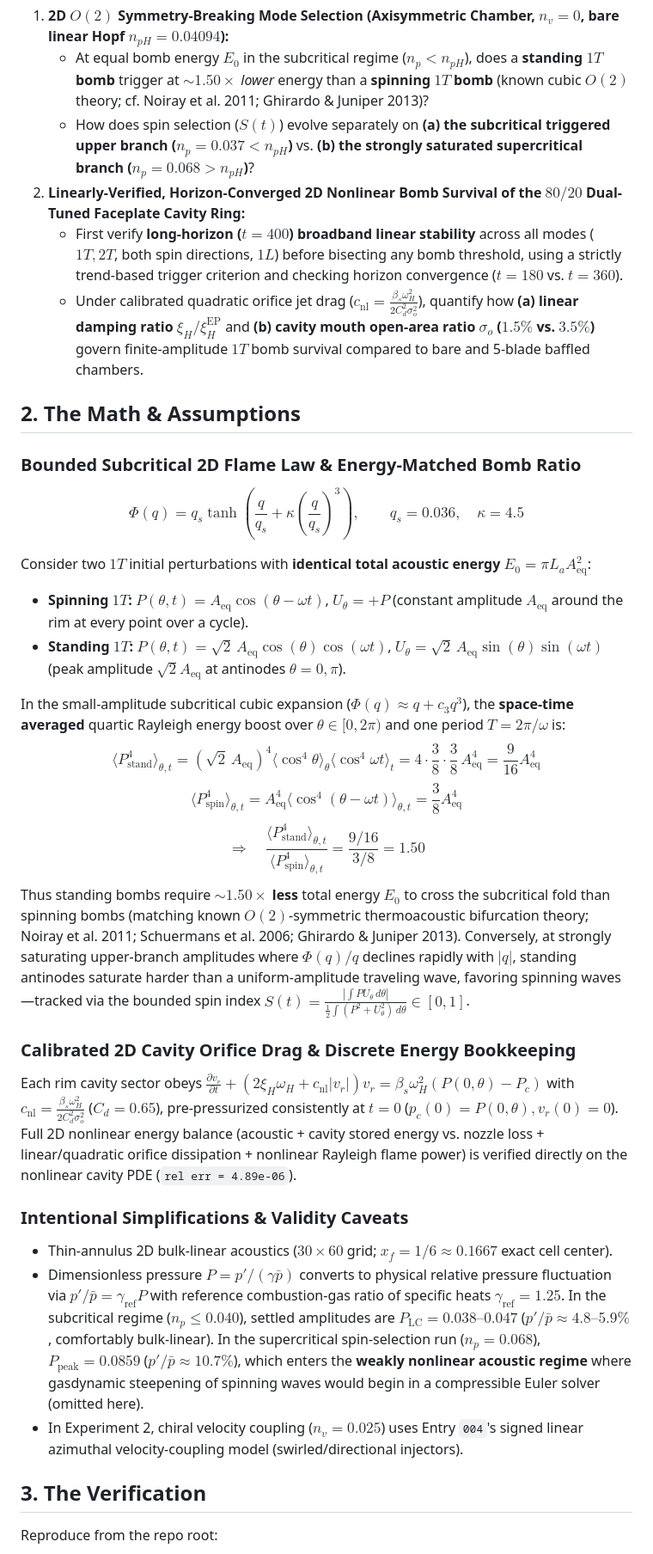
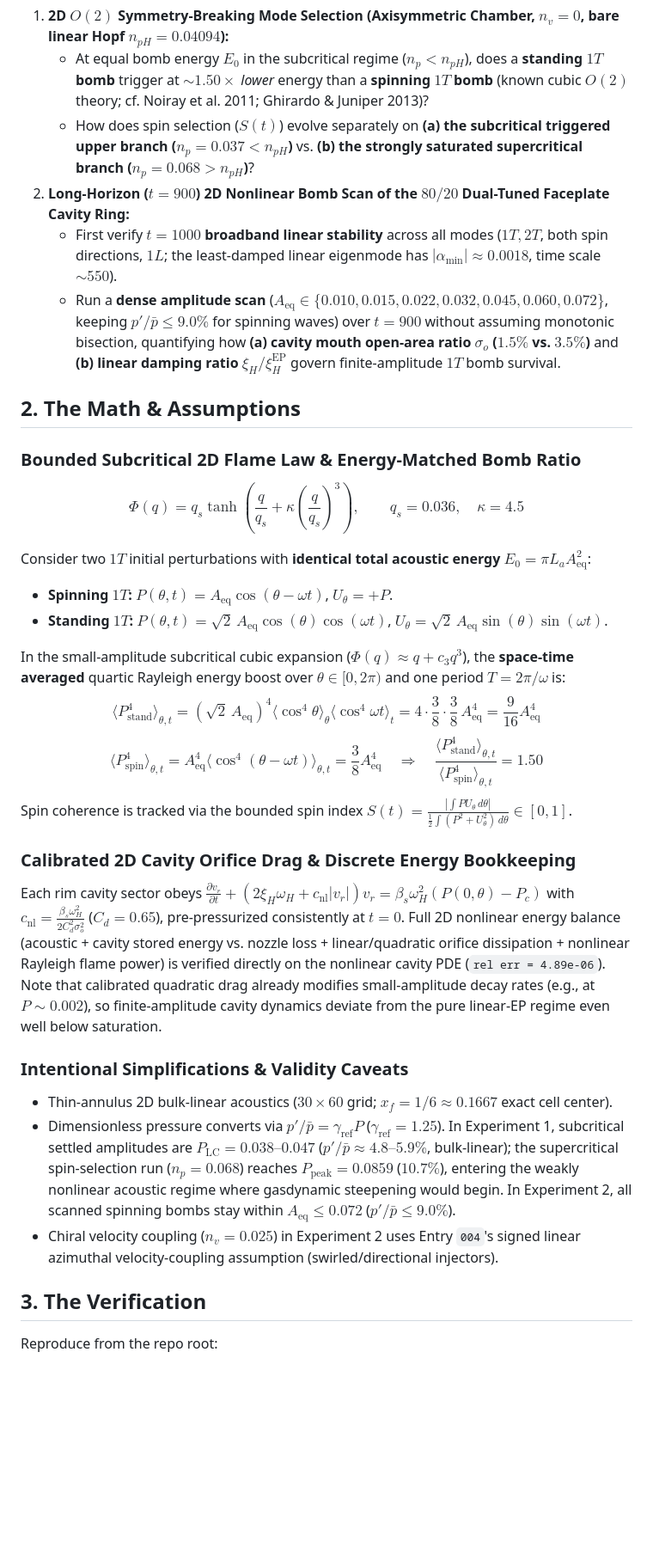
Before and after one commit to marcelolx/math, a Markdown page: rocket-combustion/entries/006-2d-nonlinear-modes.md, the part around one of its changes. Shown at 86% size. Drawn GitHub-style; blank space fills up the shorter version.

```diff
--- a/rocket-combustion/entries/006-2d-nonlinear-modes.md
+++ b/rocket-combustion/entries/006-2d-nonlinear-modes.md
@@ -11,9 +11,9 @@ Unite our **1D nonlinear lessons (Entry `003`)** with our **2D transverse/baffle
 1. **2D $O(2)$ Symmetry-Breaking Mode Selection (Axisymmetric Chamber, $n_v = 0$, bare linear Hopf $n_{pH} = 0.04094$):**
    - At equal bomb energy $E_0$ in the subcritical regime ($n_p < n_{pH}$), does a **standing $1T$ bomb** trigger at $\sim 1.50\times$ *lower* energy than a **spinning $1T$ bomb** (known cubic $O(2)$ theory; cf. Noiray et al. 2011; Ghirardo & Juniper 2013)?
    - How does spin selection ($S(t)$) evolve separately on **(a) the subcritical triggered upper branch ($n_p = 0.037 < n_{pH}$)** vs. **(b) the strongly saturated supercritical branch ($n_p = 0.068 > n_{pH}$)**?
-2. **Linearly-Verified, Horizon-Converged 2D Nonlinear Bomb Survival of the $80/20$ Dual-Tuned Faceplate Cavity Ring:**
-   - First verify **long-horizon ($t = 400$) broadband linear stability** across all modes ($1T, 2T$, both spin directions, $1L$) before bisecting any bomb threshold, using a strictly trend-based trigger criterion and checking horizon convergence ($t = 180$ vs. $t = 360$).
-   - Under calibrated quadratic orifice jet drag ($c_{\text{nl}} = \frac{\beta_s\omega_H^2}{2 C_d^2 \sigma_o^2}$), quantify how **(a) linear damping ratio $\xi_H / \xi_H^{\text{EP}}$** and **(b) cavity mouth open-area ratio $\sigma_o$ ($1.5\%$ vs. $3.5\%$)** govern finite-amplitude $1T$ bomb survival compared to bare and 5-blade baffled chambers.
+2. **Long-Horizon ($t = 900$) 2D Nonlinear Bomb Scan of the $80/20$ Dual-Tuned Faceplate Cavity Ring:**
+   - First verify **$t = 1000$ broadband linear stability** across all modes ($1T, 2T$, both spin directions, $1L$; the least-damped linear eigenmode has $|\alpha_{\min}| \approx 0.0018$, time scale $\sim 550$).
+   - Run a **dense amplitude scan** ($A_{\text{eq}} \in \{0.010, 0.015, 0.022, 0.032, 0.045, 0.060, 0.072\}$, keeping $p'/\bar{p} \le 9.0\%$ for spinning waves) over **$t = 900$** without assuming monotonic bisection, quantifying how **(a) cavity mouth open-area ratio $\sigma_o$ ($1.5\%$ vs. $3.5\%$)** and **(b) linear damping ratio $\xi_H / \xi_H^{\text{EP}}$** govern finite-amplitude $1T$ bomb survival.
 
 ## 2. The Math & Assumptions
 
@@ -21,22 +21,21 @@ Unite our **1D nonlinear lessons (Entry `003`)** with our **2D transverse/baffle
 $$\Phi(q) = q_s \tanh\!\left(\frac{q}{q_s} + \kappa\left(\frac{q}{q_s}\right)^3\right), \qquad q_s = 0.036,\quad \kappa = 4.5$$
 
 Consider two $1T$ initial perturbations with **identical total acoustic energy** $E_0 = \pi L_a A_{\text{eq}}^2$:
-- **Spinning $1T$:** $P(\theta, t) = A_{\text{eq}}\cos(\theta - \omega t)$, $U_\theta = +P$ (constant amplitude $A_{\text{eq}}$ around the rim at every point over a cycle).
-- **Standing $1T$:** $P(\theta, t) = \sqrt{2}\,A_{\text{eq}}\cos(\theta)\cos(\omega t)$, $U_\theta = \sqrt{2}\,A_{\text{eq}}\sin(\theta)\sin(\omega t)$ (peak amplitude $\sqrt{2}A_{\text{eq}}$ at antinodes $\theta = 0, \pi$).
+- **Spinning $1T$:** $P(\theta, t) = A_{\text{eq}}\cos(\theta - \omega t)$, $U_\theta = +P$.
+- **Standing $1T$:** $P(\theta, t) = \sqrt{2}\,A_{\text{eq}}\cos(\theta)\cos(\omega t)$, $U_\theta = \sqrt{2}\,A_{\text{eq}}\sin(\theta)\sin(\omega t)$.
 
 In the small-amplitude subcritical cubic expansion ($\Phi(q) \approx q + c_3 q^3$), the **space-time averaged** quartic Rayleigh energy boost over $\theta \in [0, 2\pi)$ and one period $T = 2\pi/\omega$ is:
 $$\langle P_{\text{stand}}^4 \rangle_{\theta,t} = (\sqrt{2}\,A_{\text{eq}})^4 \langle\cos^4\theta\rangle_\theta \langle\cos^4\omega t\rangle_t = 4 \cdot \frac{3}{8} \cdot \frac{3}{8}\,A_{\text{eq}}^4 = \frac{9}{16} A_{\text{eq}}^4$$
-$$\langle P_{\text{spin}}^4 \rangle_{\theta,t} = A_{\text{eq}}^4 \langle\cos^4(\theta - \omega t)\rangle_{\theta,t} = \frac{3}{8} A_{\text{eq}}^4$$
-$$\Longrightarrow \quad \frac{\langle P_{\text{stand}}^4 \rangle_{\theta,t}}{\langle P_{\text{spin}}^4 \rangle_{\theta,t}} = \frac{9/16}{3/8} = \mathbf{1.50}$$
-Thus standing bombs require $\sim 1.50\times$ **less** total energy $E_0$ to cross the subcritical fold than spinning bombs (matching known $O(2)$-symmetric thermoacoustic bifurcation theory; Noiray et al. 2011; Schuermans et al. 2006; Ghirardo & Juniper 2013). Conversely, at strongly saturating upper-branch amplitudes where $\Phi(q)/q$ declines rapidly with $|q|$, standing antinodes saturate harder than a uniform-amplitude traveling wave, favoring spinning waves—tracked via the bounded spin index $S(t) = \frac{|\int P U_\theta\,d\theta|}{\frac{1}{2}\int(P^2 + U_\theta^2)\,d\theta} \in [0, 1]$.
+$$\langle P_{\text{spin}}^4 \rangle_{\theta,t} = A_{\text{eq}}^4 \langle\cos^4(\theta - \omega t)\rangle_{\theta,t} = \frac{3}{8} A_{\text{eq}}^4 \quad \Longrightarrow \quad \frac{\langle P_{\text{stand}}^4 \rangle_{\theta,t}}{\langle P_{\text{spin}}^4 \rangle_{\theta,t}} = \mathbf{1.50}$$
+Spin coherence is tracked via the bounded spin index $S(t) = \frac{|\int P U_\theta\,d\theta|}{\frac{1}{2}\int(P^2 + U_\theta^2)\,d\theta} \in [0, 1]$.
 
 ### Calibrated 2D Cavity Orifice Drag & Discrete Energy Bookkeeping
-Each rim cavity sector obeys $\frac{\partial v_r}{\partial t} + (2\xi_H\omega_H + c_{\text{nl}}|v_r|)v_r = \beta_s\omega_H^2(P(0, \theta) - P_c)$ with $c_{\text{nl}} = \frac{\beta_s\omega_H^2}{2 C_d^2 \sigma_o^2}$ ($C_d = 0.65$), pre-pressurized consistently at $t = 0$ ($p_c(0) = P(0, \theta), v_r(0) = 0$). Full 2D nonlinear energy balance (acoustic + cavity stored energy vs. nozzle loss + linear/quadratic orifice dissipation + nonlinear Rayleigh flame power) is verified directly on the nonlinear cavity PDE (`rel err = 4.89e-06`).
+Each rim cavity sector obeys $\frac{\partial v_r}{\partial t} + (2\xi_H\omega_H + c_{\text{nl}}|v_r|)v_r = \beta_s\omega_H^2(P(0, \theta) - P_c)$ with $c_{\text{nl}} = \frac{\beta_s\omega_H^2}{2 C_d^2 \sigma_o^2}$ ($C_d = 0.65$), pre-pressurized consistently at $t = 0$. Full 2D nonlinear energy balance (acoustic + cavity stored energy vs. nozzle loss + linear/quadratic orifice dissipation + nonlinear Rayleigh flame power) is verified directly on the nonlinear cavity PDE (`rel err = 4.89e-06`). Note that calibrated quadratic drag already modifies small-amplitude decay rates (e.g., at $P \sim 0.002$), so finite-amplitude cavity dynamics deviate from the pure linear-EP regime even well below saturation.
 
 ### Intentional Simplifications & Validity Caveats
 - Thin-annulus 2D bulk-linear acoustics ($30\times 60$ grid; $x_f = 1/6 \approx 0.1667$ exact cell center).
-- Dimensionless pressure $P = p'/(\gamma \bar{p})$ converts to physical relative pressure fluctuation via $p'/\bar{p} = \gamma_{\text{ref}} P$ with reference combustion-gas ratio of specific heats $\gamma_{\text{ref}} = 1.25$. In the subcritical regime ($n_p \le 0.040$), settled amplitudes are $P_{\text{LC}} = 0.038\text{--}0.047$ ($p'/\bar{p} \approx 4.8\text{--}5.9\%$, comfortably bulk-linear). In the supercritical spin-selection run ($n_p = 0.068$), $P_{\text{peak}} = 0.0859$ ($p'/\bar{p} \approx 10.7\%$), which enters the **weakly nonlinear acoustic regime** where gasdynamic steepening of spinning waves would begin in a compressible Euler solver (omitted here).
-- In Experiment 2, chiral velocity coupling ($n_v = 0.025$) uses Entry `004`'s signed linear azimuthal velocity-coupling model (swirled/directional injectors).
+- Dimensionless pressure converts via $p'/\bar{p} = \gamma_{\text{ref}} P$ ($\gamma_{\text{ref}} = 1.25$). In Experiment 1, subcritical settled amplitudes are $P_{\text{LC}} = 0.038\text{--}0.047$ ($p'/\bar{p} \approx 4.8\text{--}5.9\%$, bulk-linear); the supercritical spin-selection run ($n_p = 0.068$) reaches $P_{\text{peak}} = 0.0859$ ($10.7\%$), entering the weakly nonlinear acoustic regime where gasdynamic steepening would begin. In Experiment 2, all scanned spinning bombs stay within $A_{\text{eq}} \le 0.072$ ($p'/\bar{p} \le 9.0\%$).
+- Chiral velocity coupling ($n_v = 0.025$) in Experiment 2 uses Entry `004`'s signed linear azimuthal velocity-coupling assumption (swirled/directional injectors).
 
 ## 3. The Verification
 
```
Also changed, not shown: other parts of rocket-combustion/entries/006-2d-nonlinear-modes.md (+33 -31 lines), rocket-combustion/SYNTHESIS.md (+3 -3 lines), rocket-combustion/results/exp006_2d_nonlinear_cavity_bombs.png, 2 other files.
